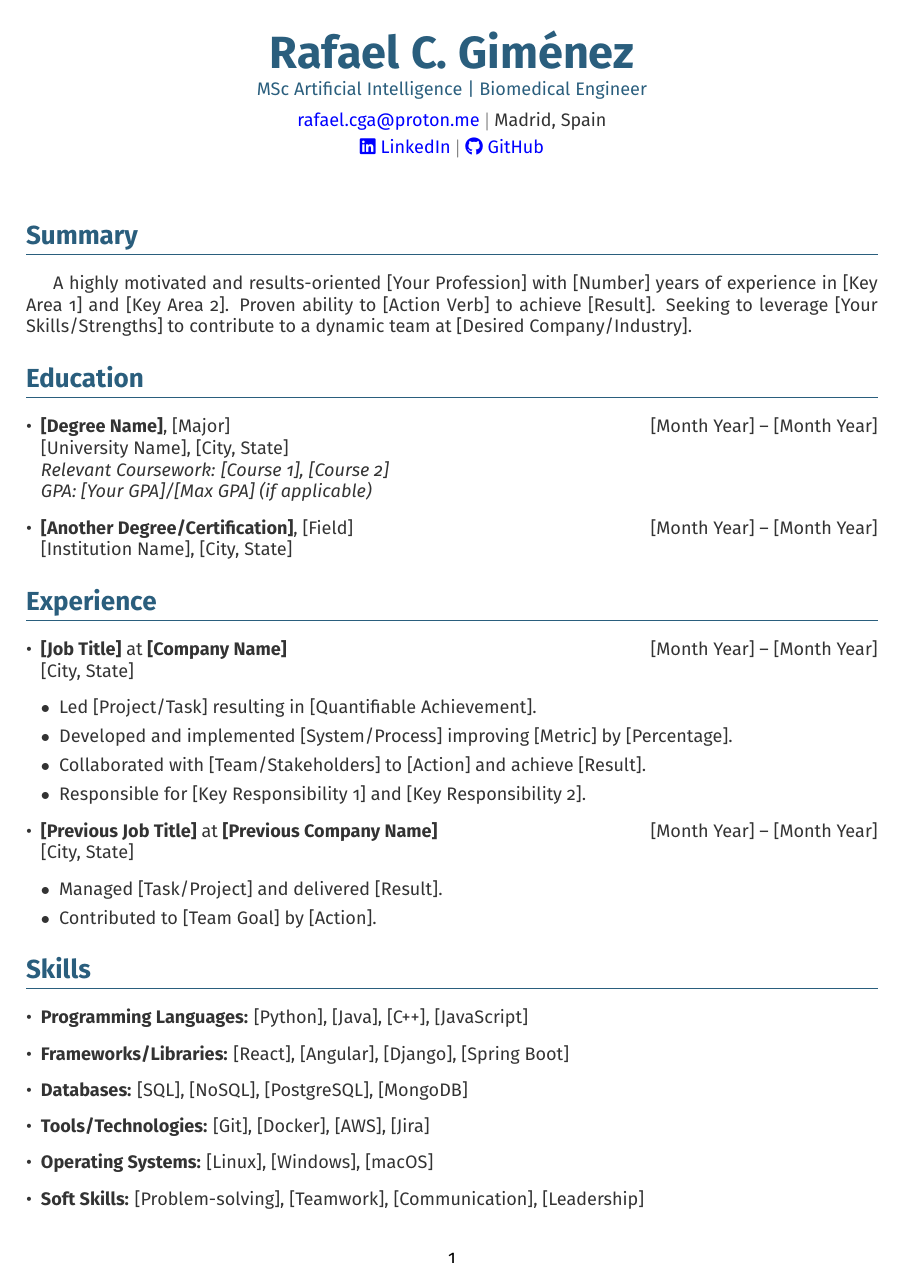
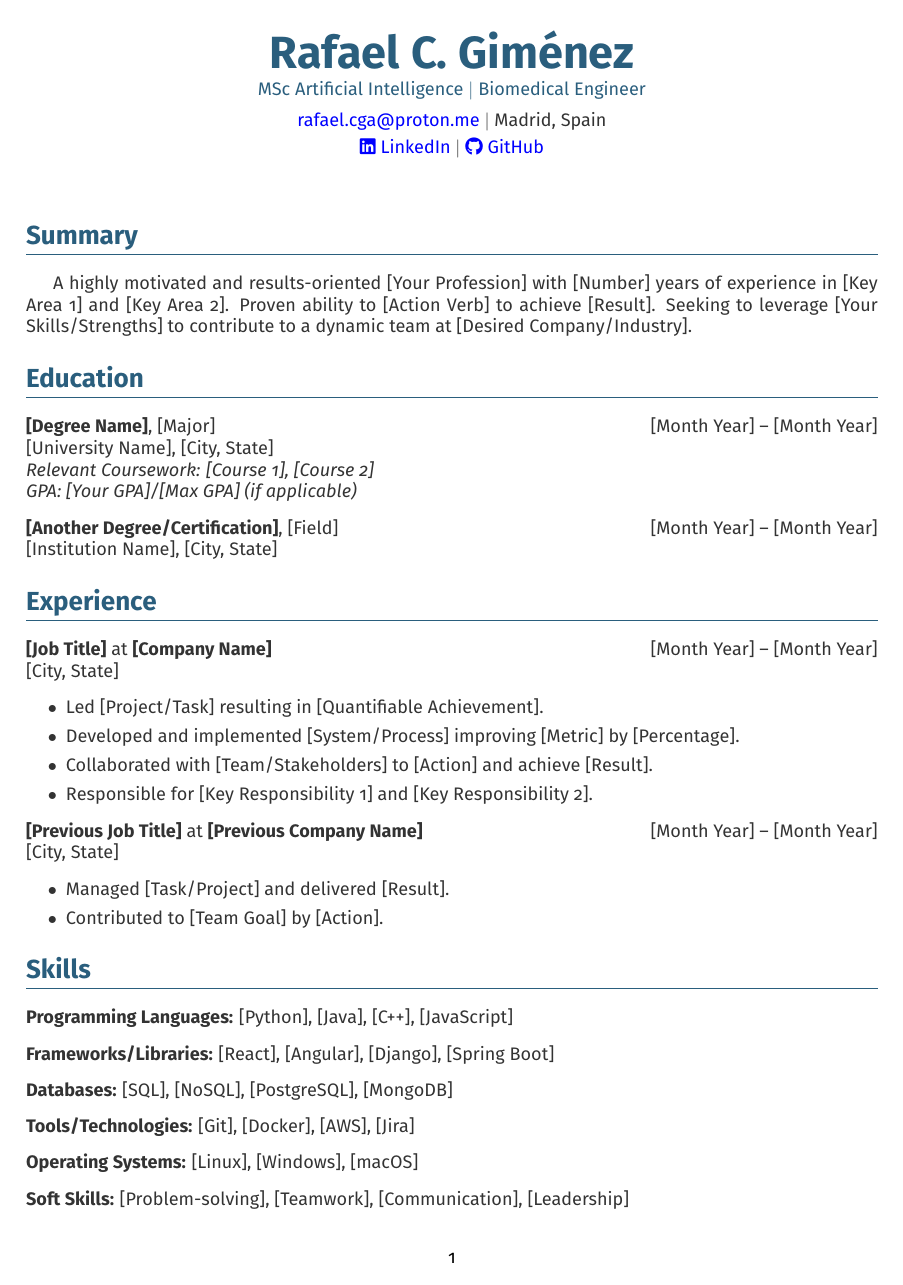
Before and after one commit to rafaelcga/latex-cv, a LaTeX document (main.tex): page 1 of 2. Compiled offline with pdfLaTeX.

Commit message:
Refined initial template

```diff
--- a/main.tex
+++ b/main.tex
@@ -6,7 +6,8 @@
 \usepackage{geometry}
 \geometry{left=1in,right=1in,top=1in,bottom=1in} % Adjust margins as needed
 \usepackage{enumitem} % For customizable lists
-\setlist[itemize]{leftmargin=*} % No extra indentation for itemize
+\setlist[itemize, 1]{leftmargin=0pt} % No indentation for first level of itemize
+\setlist[itemize]{label={}} % Empty label for bullet list
 \usepackage{fontawesome5} % For social media icons
 \usepackage{hyperref} % For clickable links
 \hypersetup{
@@ -41,7 +42,7 @@
     {\Huge \bfseries Rafael C. Giménez} \\
     \vspace{3pt}
     \normalsize
-    MSc Artificial Intelligence | Biomedical Engineer \\
+    MSc Artificial Intelligence $|$ Biomedical Engineer \\
     \vspace{5pt}
     \color{textgray}
     \href{mailto:rafael.cga@proton.me}{rafael.cga@proton.me} $|$ Madrid, Spain \\
```
